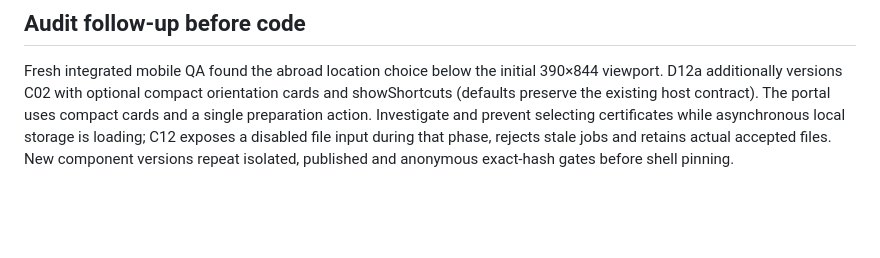
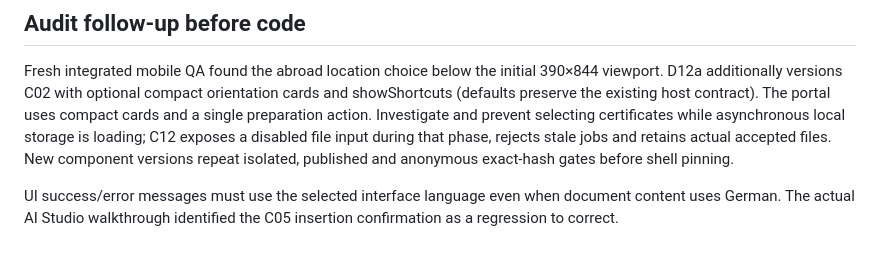
Before and after one commit to programmiererphp/azubi-rocket-components, a Markdown page: OUTCOME_REVIEW_SPEC.md, the part around the change. Rendered like a GitHub page; blank space fills up the shorter version.

Commit message:
Clarify UI-language confirmation requirement after actual AI Studio walkthrough

```diff
--- a/OUTCOME_REVIEW_SPEC.md
+++ b/OUTCOME_REVIEW_SPEC.md
@@ -43,3 +43,6 @@ Sources: https://www.arbeitsagentur.de/en/working-in-germany/vocational-training
 ## Audit follow-up before code
 
 Fresh integrated mobile QA found the abroad location choice below the initial 390×844 viewport. D12a additionally versions C02 with optional compact orientation cards and showShortcuts (defaults preserve the existing host contract). The portal uses compact cards and a single preparation action. Investigate and prevent selecting certificates while asynchronous local storage is loading; C12 exposes a disabled file input during that phase, rejects stale jobs and retains actual accepted files. New component versions repeat isolated, published and anonymous exact-hash gates before shell pinning.
+
+
+UI success/error messages must use the selected interface language even when document content uses German. The actual AI Studio walkthrough identified the C05 insertion confirmation as a regression to correct.
```
